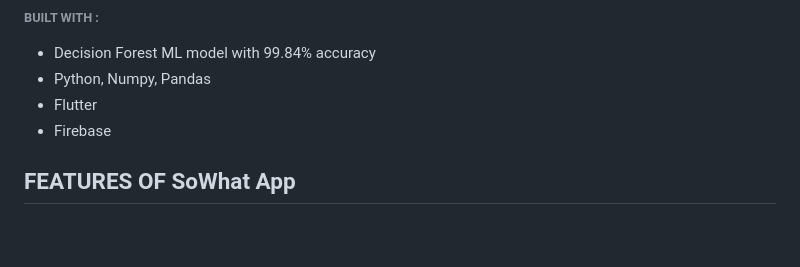
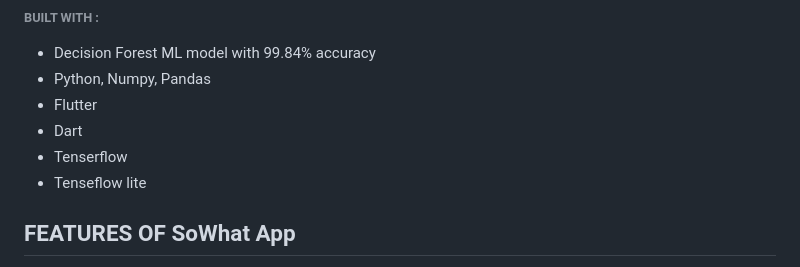
Before and after one commit to sonali8434/SowWhat-Kya_Boyein-Crop_prediction_App, a Markdown page: README.md, the part around the change printed below. Drawn GitHub-style; blank space fills up the shorter version.

```diff
--- a/README.md
+++ b/README.md
@@ -24,7 +24,9 @@ As the problem statement suggests that we have to devise something using AI for
 * Decision Forest ML model with 99.84% accuracy
 * Python, Numpy, Pandas
 * Flutter
-* Firebase
+* Dart
+* Tenserflow
+* Tenseflow lite
 
 ## FEATURES OF SoWhat App
 * Decision-making for farmers made easier using AI.
```
Also changed, not shown: other parts of README.md (+1 -1 lines).
